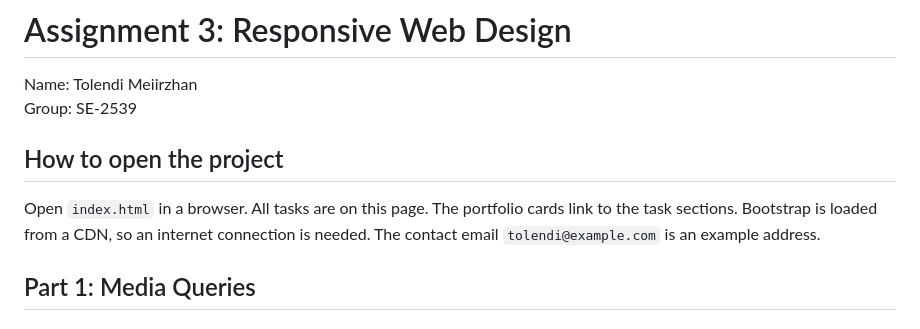
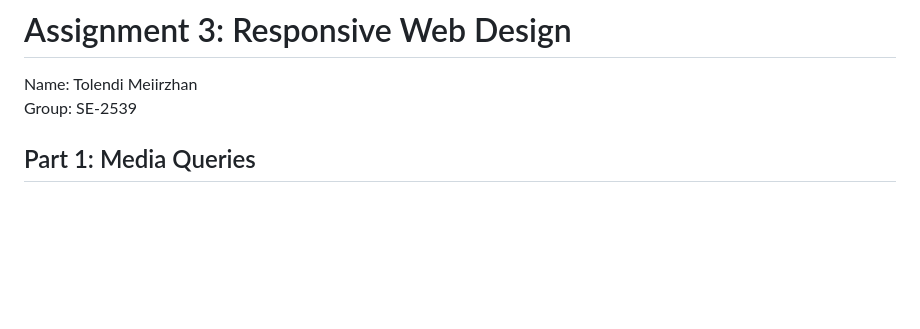
Before and after one commit to k1ndash/web-assignment3, a Markdown page: README.md, the part around the change. GitHub-like rendering; blank space fills up the shorter version.

```diff
--- a/README.md
+++ b/README.md
@@ -3,11 +3,6 @@
 Name: Tolendi Meiirzhan
 Group: SE-2539
 
-## How to open the project
-
-Open `index.html` in a browser. All tasks are on this page. The portfolio cards link to the task sections.
-Bootstrap is loaded from a CDN, so an internet connection is needed.
-The contact email `tolendi@example.com` is an example address.
 
 ## Part 1: Media Queries
 
```
